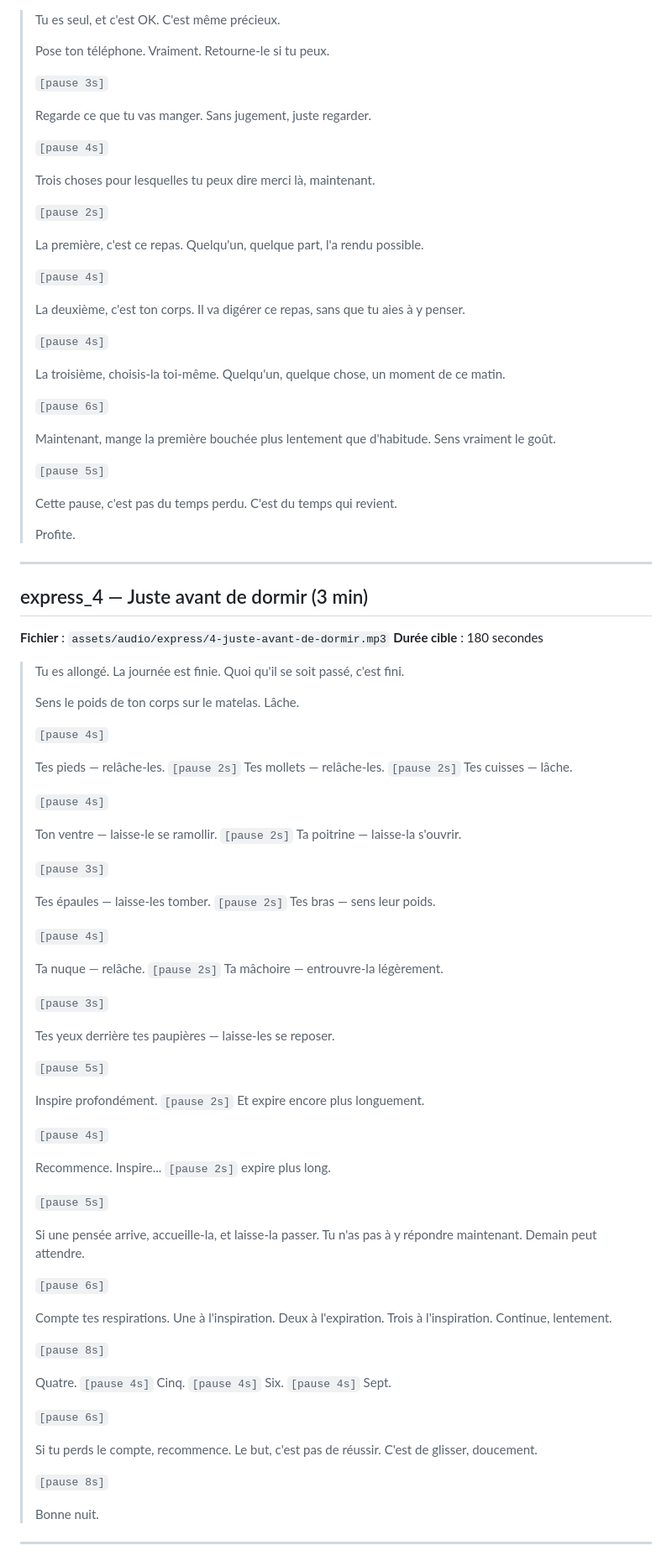
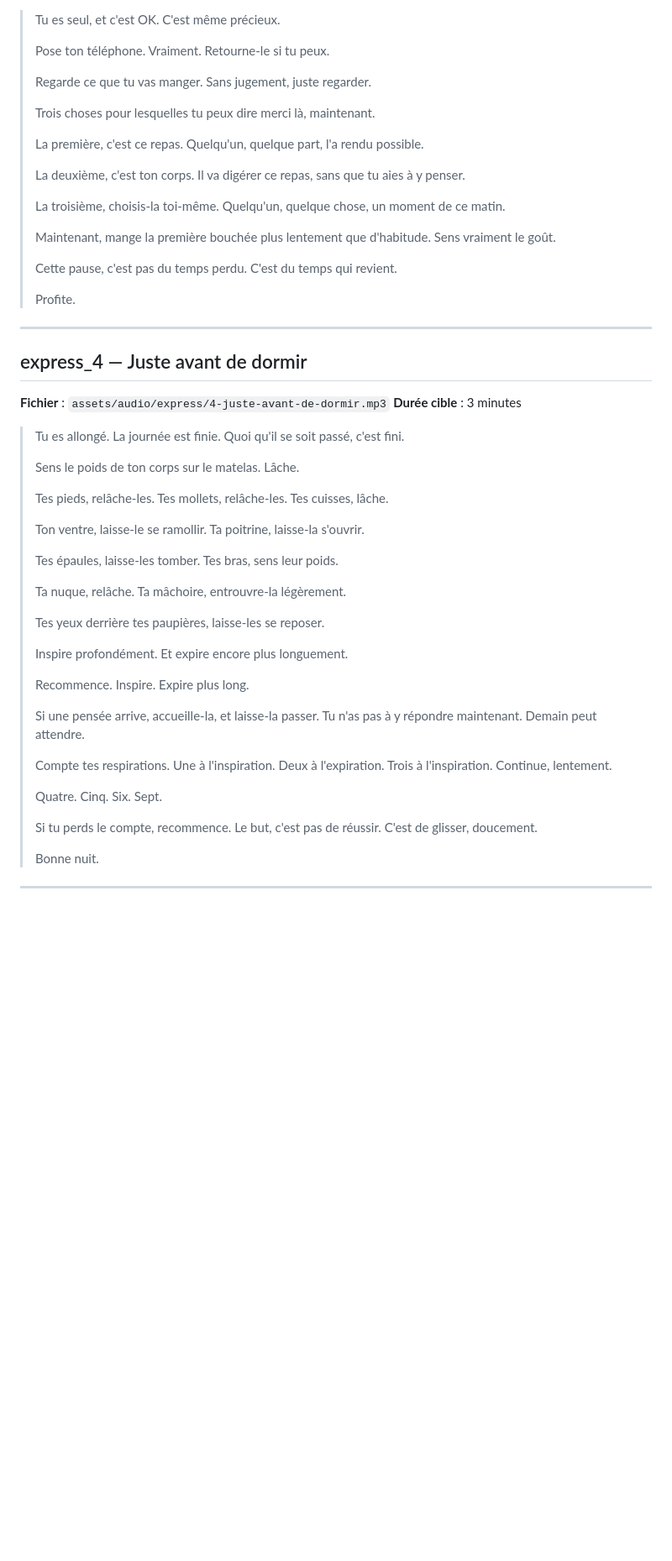
Before and after one commit to 888jos/Quietoapp, a Markdown page: AUDIO_SCRIPTS.md, the part around one of its changes. Shown at 84% size. GitHub-like rendering; blank space fills up the shorter version.

```diff
--- a/AUDIO_SCRIPTS.md
+++ b/AUDIO_SCRIPTS.md
@@ -89,31 +63,17 @@
 >
 > Pose ton téléphone. Vraiment. Retourne-le si tu peux.
 >
-> `[pause 3s]`
->
 > Regarde ce que tu vas manger. Sans jugement, juste regarder.
->
-> `[pause 4s]`
 >
 > Trois choses pour lesquelles tu peux dire merci là, maintenant.
 >
-> `[pause 2s]`
->
 > La première, c'est ce repas. Quelqu'un, quelque part, l'a rendu possible.
->
-> `[pause 4s]`
 >
 > La deuxième, c'est ton corps. Il va digérer ce repas, sans que tu aies à y penser.
 >
-> `[pause 4s]`
->
 > La troisième, choisis-la toi-même. Quelqu'un, quelque chose, un moment de ce matin.
 >
-> `[pause 6s]`
->
 > Maintenant, mange la première bouchée plus lentement que d'habitude. Sens vraiment le goût.
->
-> `[pause 5s]`
 >
 > Cette pause, c'est pas du temps perdu. C'est du temps qui revient.
 >
@@ -121,60 +81,36 @@
 
 ---
 
-## express_4 — Juste avant de dormir (3 min)
+## express_4 — Juste avant de dormir
 
 **Fichier** : `assets/audio/express/4-juste-avant-de-dormir.mp3`
-**Durée cible** : 180 secondes
+**Durée cible** : 3 minutes
 
 > Tu es allongé. La journée est finie. Quoi qu'il se soit passé, c'est fini.
 >
 > Sens le poids de ton corps sur le matelas. Lâche.
 >
-> `[pause 4s]`
+> Tes pieds, relâche-les. Tes mollets, relâche-les. Tes cuisses, lâche.
 >
-> Tes pieds — relâche-les. `[pause 2s]` Tes mollets — relâche-les. `[pause 2s]` Tes cuisses — lâche.
+> Ton ventre, laisse-le se ramollir. Ta poitrine, laisse-la s'ouvrir.
 >
-> `[pause 4s]`
+> Tes épaules, laisse-les tomber. Tes bras, sens leur poids.
 >
-> Ton ventre — laisse-le se ramollir. `[pause 2s]` Ta poitrine — laisse-la s'ouvrir.
+> Ta nuque, relâche. Ta mâchoire, entrouvre-la légèrement.
 >
-> `[pause 3s]`
+> Tes yeux derrière tes paupières, laisse-les se reposer.
 >
-> Tes épaules — laisse-les tomber. `[pause 2s]` Tes bras — sens leur poids.
+> Inspire profondément. Et expire encore plus longuement.
 >
-> `[pause 4s]`
->
-> Ta nuque — relâche. `[pause 2s]` Ta mâchoire — entrouvre-la légèrement.
->
-> `[pause 3s]`
->
-> Tes yeux derrière tes paupières — laisse-les se reposer.
->
-> `[pause 5s]`
->
-> Inspire profondément. `[pause 2s]` Et expire encore plus longuement.
->
-> `[pause 4s]`
->
-> Recommence. Inspire... `[pause 2s]` expire plus long.
->
-> `[pause 5s]`
+> Recommence. Inspire. Expire plus long.
 >
 > Si une pensée arrive, accueille-la, et laisse-la passer. Tu n'as pas à y répondre maintenant. Demain peut attendre.
 >
-> `[pause 6s]`
->
 > Compte tes respirations. Une à l'inspiration. Deux à l'expiration. Trois à l'inspiration. Continue, lentement.
 >
-> `[pause 8s]`
->
-> Quatre. `[pause 4s]` Cinq. `[pause 4s]` Six. `[pause 4s]` Sept.
->
-> `[pause 6s]`
+> Quatre. Cinq. Six. Sept.
 >
 > Si tu perds le compte, recommence. Le but, c'est pas de réussir. C'est de glisser, doucement.
->
-> `[pause 8s]`
 >
 > Bonne nuit.
 
```
Also changed, not shown: other parts of AUDIO_SCRIPTS.md (+41 -119 lines).
